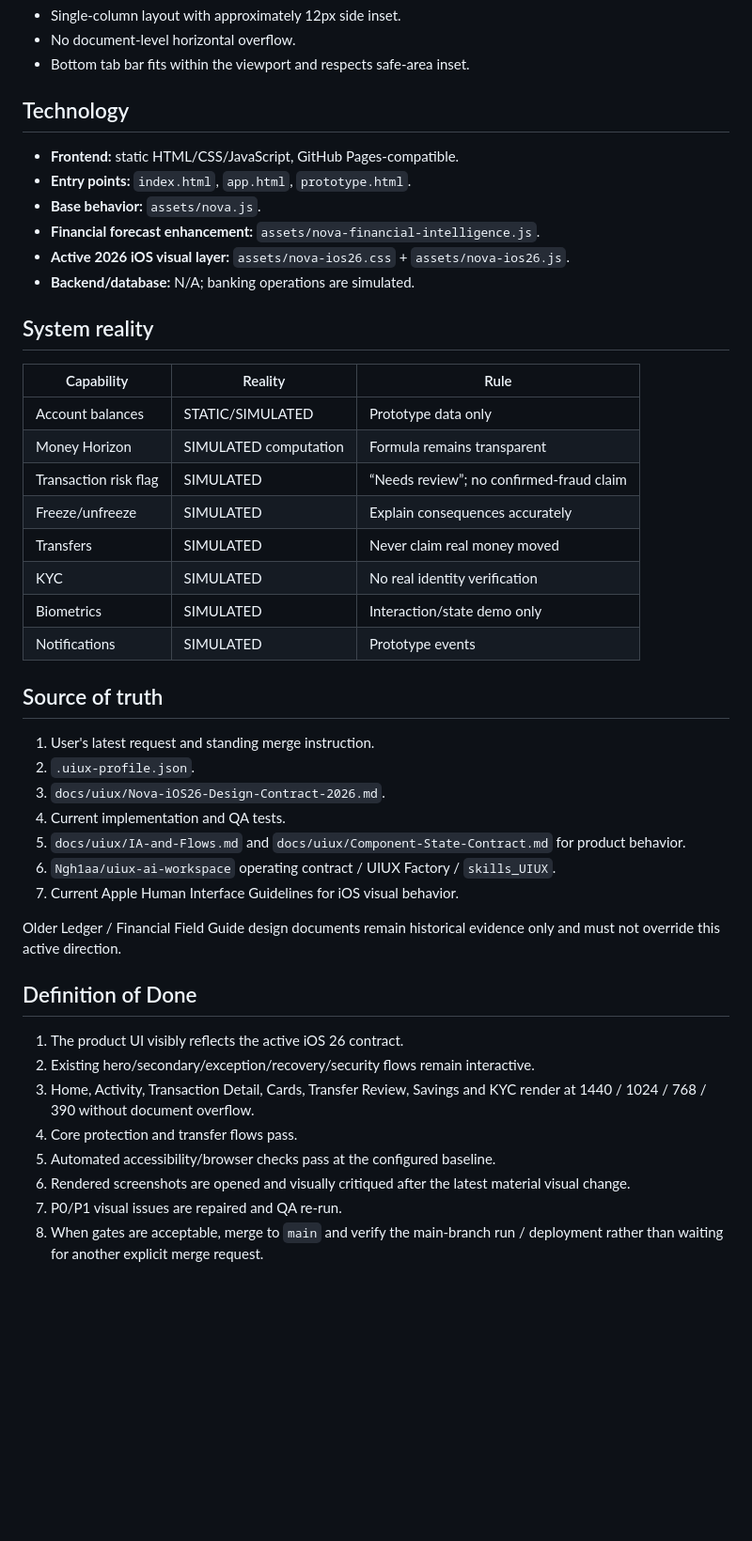
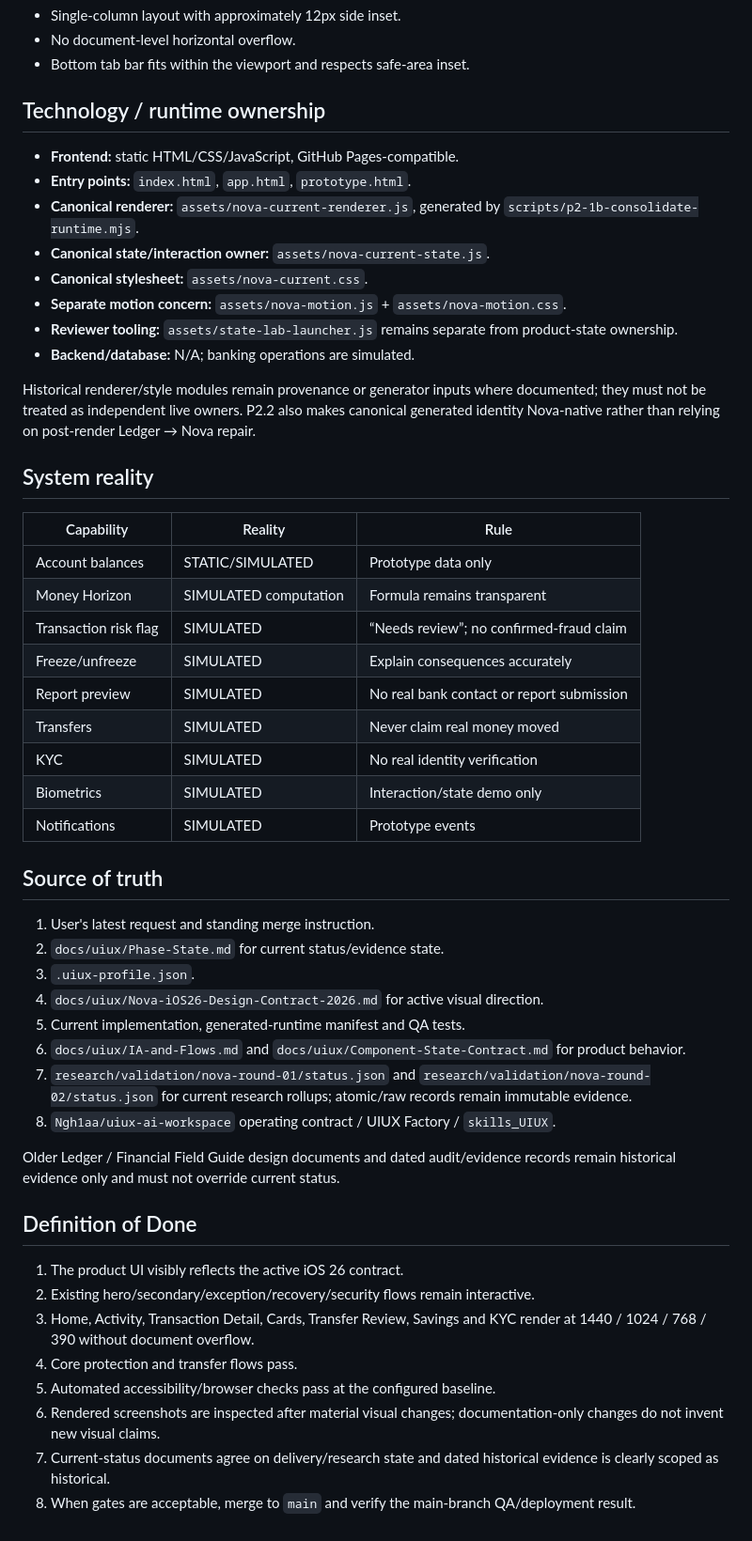
Before and after one commit to Ngh1aa/Nova, a Markdown page: PROJECT-CONTEXT.md, the part around one of its changes. Shown at 94% size. Rendered like a GitHub page; blank space fills up the shorter version.

Commit message:
docs: align Nova project context with canonical runtime and evidence

```diff
--- a/PROJECT-CONTEXT.md
+++ b/PROJECT-CONTEXT.md
@@ -98,14 +111,18 @@ The previous warm-ledger / editorial direction is historical and no longer contr
 - No document-level horizontal overflow.
 - Bottom tab bar fits within the viewport and respects safe-area inset.
 
-## Technology
+## Technology / runtime ownership
 
 - **Frontend:** static HTML/CSS/JavaScript, GitHub Pages-compatible.
 - **Entry points:** `index.html`, `app.html`, `prototype.html`.
-- **Base behavior:** `assets/nova.js`.
-- **Financial forecast enhancement:** `assets/nova-financial-intelligence.js`.
-- **Active 2026 iOS visual layer:** `assets/nova-ios26.css` + `assets/nova-ios26.js`.
+- **Canonical renderer:** `assets/nova-current-renderer.js`, generated by `scripts/p2-1b-consolidate-runtime.mjs`.
+- **Canonical state/interaction owner:** `assets/nova-current-state.js`.
+- **Canonical stylesheet:** `assets/nova-current.css`.
+- **Separate motion concern:** `assets/nova-motion.js` + `assets/nova-motion.css`.
+- **Reviewer tooling:** `assets/state-lab-launcher.js` remains separate from product-state ownership.
 - **Backend/database:** N/A; banking operations are simulated.
+
+Historical renderer/style modules remain provenance or generator inputs where documented; they must not be treated as independent live owners. P2.2 also makes canonical generated identity Nova-native rather than relying on post-render Ledger → Nova repair.
 
 ## System reality
 
@@ -115,6 +132,7 @@ The previous warm-ledger / editorial direction is historical and no longer contr
 | Money Horizon | SIMULATED computation | Formula remains transparent |
 | Transaction risk flag | SIMULATED | “Needs review”; no confirmed-fraud claim |
 | Freeze/unfreeze | SIMULATED | Explain consequences accurately |
+| Report preview | SIMULATED | No real bank contact or report submission |
 | Transfers | SIMULATED | Never claim real money moved |
 | KYC | SIMULATED | No real identity verification |
 | Biometrics | SIMULATED | Interaction/state demo only |
@@ -123,14 +141,15 @@ The previous warm-ledger / editorial direction is historical and no longer contr
 ## Source of truth
 
 1. User's latest request and standing merge instruction.
-2. `.uiux-profile.json`.
-3. `docs/uiux/Nova-iOS26-Design-Contract-2026.md`.
-4. Current implementation and QA tests.
-5. `docs/uiux/IA-and-Flows.md` and `docs/uiux/Component-State-Contract.md` for product behavior.
-6. `Ngh1aa/uiux-ai-workspace` operating contract / UIUX Factory / `skills_UIUX`.
-7. Current Apple Human Interface Guidelines for iOS visual behavior.
+2. `docs/uiux/Phase-State.md` for current status/evidence state.
+3. `.uiux-profile.json`.
+4. `docs/uiux/Nova-iOS26-Design-Contract-2026.md` for active visual direction.
+5. Current implementation, generated-runtime manifest and QA tests.
+6. `docs/uiux/IA-and-Flows.md` and `docs/uiux/Component-State-Contract.md` for product behavior.
+7. `research/validation/nova-round-01/status.json` and `research/validation/nova-round-02/status.json` for current research rollups; atomic/raw records remain immutable evidence.
+8. `Ngh1aa/uiux-ai-workspace` operating contract / UIUX Factory / `skills_UIUX`.
 
-Older Ledger / Financial Field Guide design documents remain historical evidence only and must not override this active direction.
+Older Ledger / Financial Field Guide design documents and dated audit/evidence records remain historical evidence only and must not override current status.
 
 ## Definition of Done
 
@@ -139,6 +158,6 @@ Older Ledger / Financial Field Guide design documents remain historical evidence
 3. Home, Activity, Transaction Detail, Cards, Transfer Review, Savings and KYC render at 1440 / 1024 / 768 / 390 without document overflow.
 4. Core protection and transfer flows pass.
 5. Automated accessibility/browser checks pass at the configured baseline.
-6. Rendered screenshots are opened and visually critiqued after the latest material visual change.
-7. P0/P1 visual issues are repaired and QA re-run.
-8. When gates are acceptable, merge to `main` and verify the main-branch run / deployment rather than waiting for another explicit merge request.
+6. Rendered screenshots are inspected after material visual changes; documentation-only changes do not invent new visual claims.
+7. Current-status documents agree on delivery/research state and dated historical evidence is clearly scoped as historical.
+8. When gates are acceptable, merge to `main` and verify the main-branch QA/deployment result.
```
Also changed, not shown: other parts of PROJECT-CONTEXT.md (+18 -5 lines).
